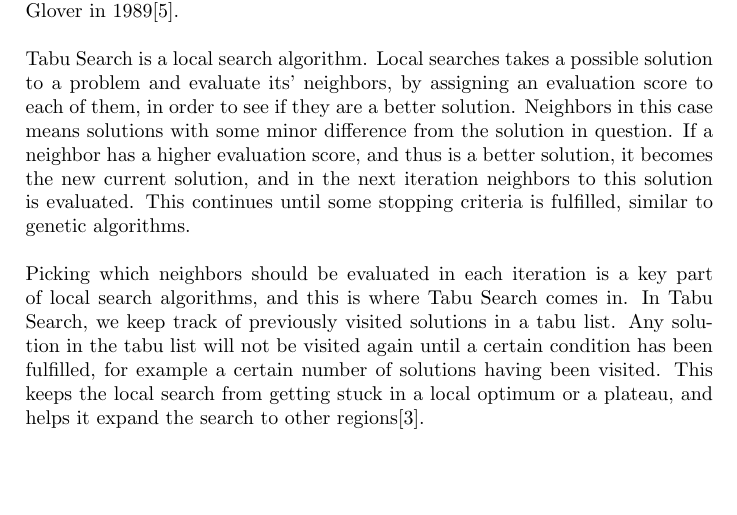
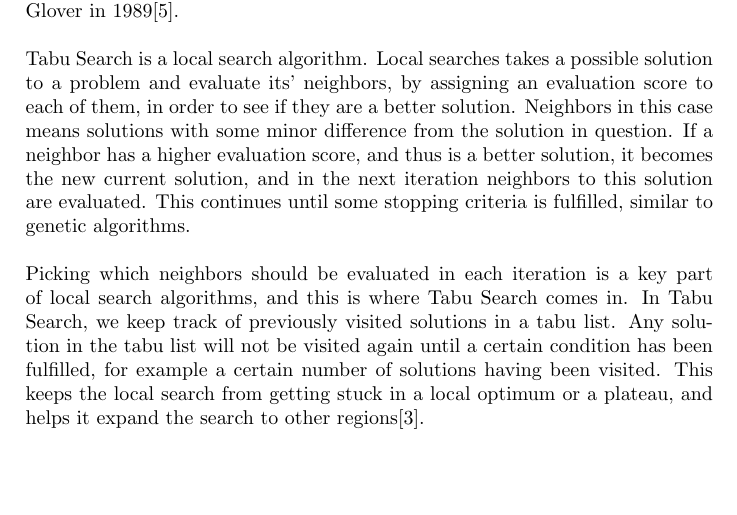
Before and after one commit to hugoflug/schedule, a LaTeX paper (latex/report.tex): part of page 7 of 20, cut so that both start at the same text. Compiled offline with pdfLaTeX.

Commit message:
Small fix

```diff
--- a/latex/report.tex
+++ b/latex/report.tex
@@ -73,7 +73,7 @@ Genetic algorithms work on a set of potential solutions. This set is called a po
 The process then starts over again with calculating the fitness of each chromosome. The average quality of the solutions will increase with every new generation. The population continues to evolve like this until an optimal solution is found, the number of iterations reaches a set limit, or some other stopping condition is met. \\\\
 \subsection{Tabu Search}
 Tabu Search is a search algorithm that was originally formalized by Fred W. Glover in 1989\cite{tabuSearch89}. \\\\
-Tabu Search is a local search algorithm. Local searches takes a possible solution to a problem and evaluate its’ neighbors, by assigning an evaluation score to each of them, in order to see if they are a better solution. Neighbors in this case means solutions with some minor difference from the solution in question. If a neighbor has a higher evaluation score, and thus is a better solution, it becomes the new current solution, and in the next iteration neighbors to this solution is evaluated. This continues until some stopping criteria is fulfilled, similar to genetic algorithms. \\\\
+Tabu Search is a local search algorithm. Local searches takes a possible solution to a problem and evaluate its’ neighbors, by assigning an evaluation score to each of them, in order to see if they are a better solution. Neighbors in this case means solutions with some minor difference from the solution in question. If a neighbor has a higher evaluation score, and thus is a better solution, it becomes the new current solution, and in the next iteration neighbors to this solution are evaluated. This continues until some stopping criteria is fulfilled, similar to genetic algorithms. \\\\
 Picking which neighbors should be evaluated in each iteration is a key part of local search algorithms, and this is where Tabu Search comes in.
 In Tabu Search, we keep track of previously visited solutions in a tabu list. Any solution in the tabu list will not be visited again until a certain condition has been fulfilled, for example a certain number of solutions having been visited. This keeps the local search from getting stuck in a local optimum or a plateau, and helps it expand the search to other regions\cite{geneticVS99}.
 
```
